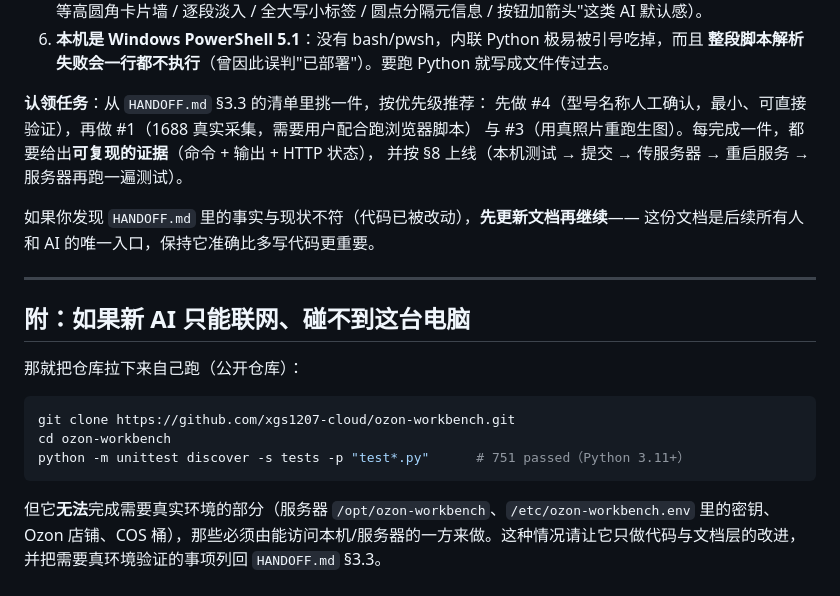
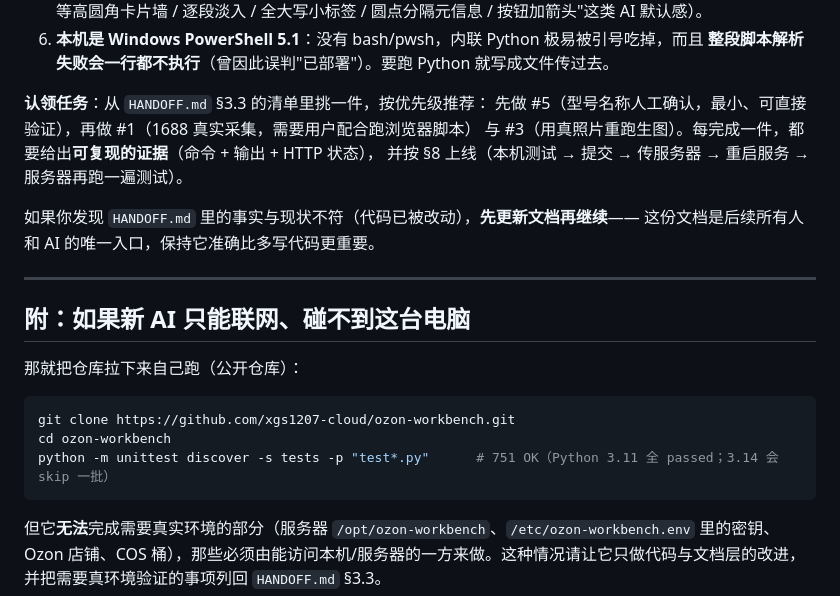
Before and after one commit to xgs1207-cloud/ozon-workbench, a Markdown page: docs/handoff-prompt.md, the part around the change. Drawn GitHub-style.

````diff
--- a/docs/handoff-prompt.md
+++ b/docs/handoff-prompt.md
@@ -30,7 +30,7 @@
    **整段脚本解析失败会一行都不执行**（曾因此误判"已部署"）。要跑 Python 就写成文件传过去。
 
 **认领任务**：从 `HANDOFF.md` §3.3 的清单里挑一件，按优先级推荐：
-先做 #4（型号名称人工确认，最小、可直接验证），再做 #1（1688 真实采集，需要用户配合跑浏览器脚本）
+先做 #5（型号名称人工确认，最小、可直接验证），再做 #1（1688 真实采集，需要用户配合跑浏览器脚本）
 与 #3（用真照片重跑生图）。每完成一件，都要给出**可复现的证据**（命令 + 输出 + HTTP 状态），
 并按 §8 上线（本机测试 → 提交 → 传服务器 → 重启服务 → 服务器再跑一遍测试）。
 
@@ -46,7 +46,7 @@
 ```bash
 git clone https://github.com/xgs1207-cloud/ozon-workbench.git
 cd ozon-workbench
-python -m unittest discover -s tests -p "test*.py"      # 751 passed（Python 3.11+）
+python -m unittest discover -s tests -p "test*.py"      # 751 OK（Python 3.11 全 passed；3.14 会 skip 一批）
 ```
 
 但它**无法**完成需要真实环境的部分（服务器 `/opt/ozon-workbench`、`/etc/ozon-workbench.env` 里的密钥、
````
Also changed, not shown: HANDOFF.md (+2 -2 lines).
